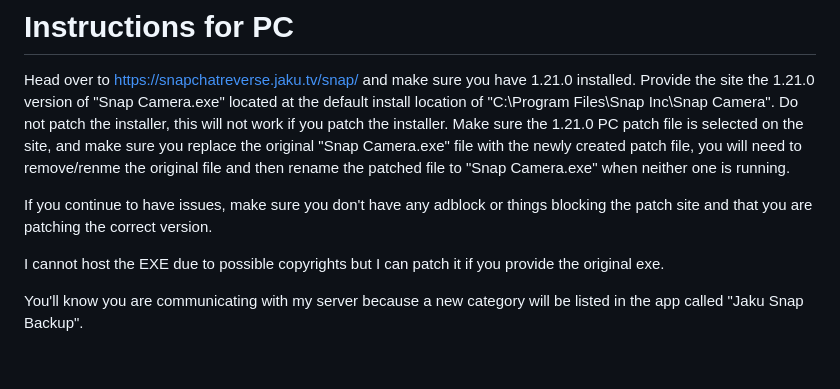
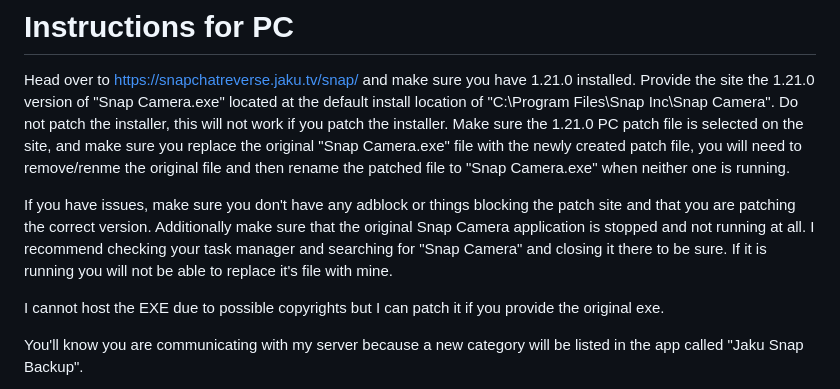
Before and after one commit to GalaxyDevAndrii/snap-camera-server, a Markdown page: README.md, the part around the change. Drawn GitHub-style; blank space fills up the shorter version.

Commit message:
additional troubleshooting steps

```diff
--- a/README.md
+++ b/README.md
@@ -10,7 +10,7 @@ This project uses a modified version of the 1.21.0 version of Snap Chat for Wind
 # Instructions for PC
 Head over to https://snapchatreverse.jaku.tv/snap/ and make sure you have 1.21.0 installed. Provide the site the 1.21.0 version of "Snap Camera.exe" located at the default install location of "C:\Program Files\Snap Inc\Snap Camera". Do not patch the installer, this will not work if you patch the installer. Make sure the 1.21.0 PC patch file is selected on the site, and make sure you replace the original "Snap Camera.exe" file with the newly created patch file, you will need to remove/renme the original file and then rename the patched file to "Snap Camera.exe" when neither one is running.
 
-If you continue to have issues, make sure you don't have any adblock or things blocking the patch site and that you are patching the correct version.
+If you have issues, make sure you don't have any adblock or things blocking the patch site and that you are patching the correct version. Additionally make sure that the original Snap Camera application is stopped and not running at all. I recommend checking your task manager and searching for "Snap Camera" and closing it there to be sure. If it is running you will not be able to replace it's file with mine.
 
 I cannot host the EXE due to possible copyrights but I can patch it if you provide the original exe.
 
```
